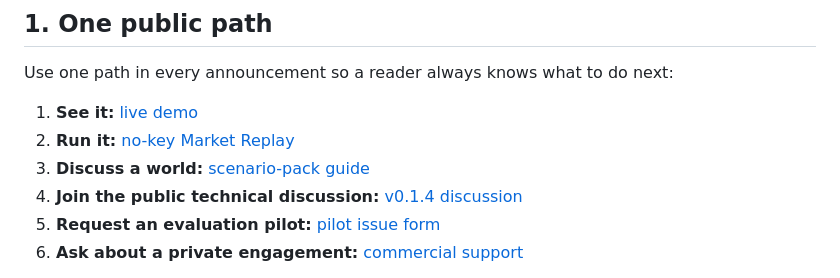
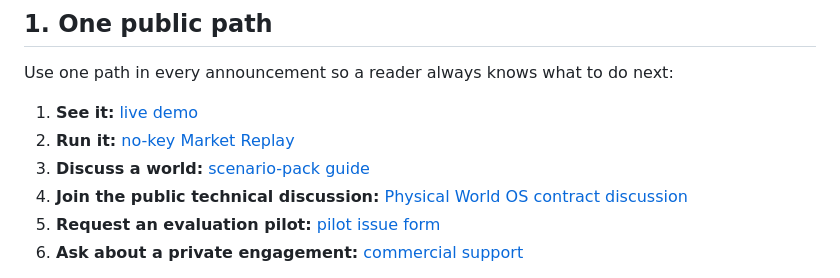
Before and after one commit to tonyhyworld/TraceArena, a Markdown page: docs/open_source_release/OUTREACH_AND_FEEDBACK_PLAYBOOK.md, the part around the change. Rendered like a GitHub page.

```diff
--- a/docs/open_source_release/OUTREACH_AND_FEEDBACK_PLAYBOOK.md
+++ b/docs/open_source_release/OUTREACH_AND_FEEDBACK_PLAYBOOK.md
@@ -11,7 +11,7 @@ Use one path in every announcement so a reader always knows what to do next:
 1. **See it:** [live demo](https://tonyworld888-tracearena-demo.static.hf.space/index.html)
 2. **Run it:** [no-key Market Replay](../../examples/market_replay/README.md)
 3. **Discuss a world:** [scenario-pack guide](../scenario-pack-guide.md)
-4. **Join the public technical discussion:** [v0.1.4 discussion](https://github.com/tonyhyworld/TraceArena/discussions/8)
+4. **Join the public technical discussion:** [Physical World OS contract discussion](https://github.com/tonyhyworld/TraceArena/discussions/14)
 5. **Request an evaluation pilot:** [pilot issue form](../../.github/ISSUE_TEMPLATE/agent-evaluation-pilot.yml)
 6. **Ask about a private engagement:** [commercial support](../commercial-support.md)
 
```
Also changed, not shown: README.zh-CN.md (+1 -1 lines), docs/open_source_release/COMMUNITY_DISTRIBUTION_TARGETS.md (+1 -1 lines).
